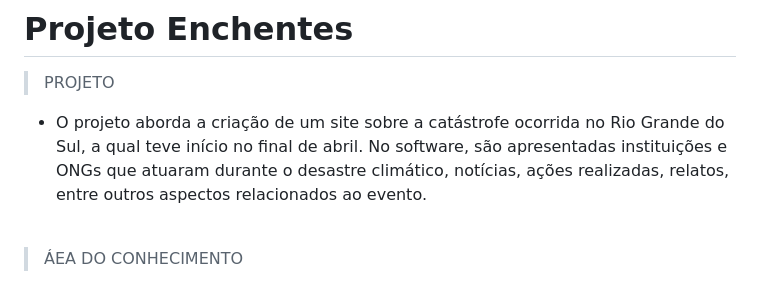
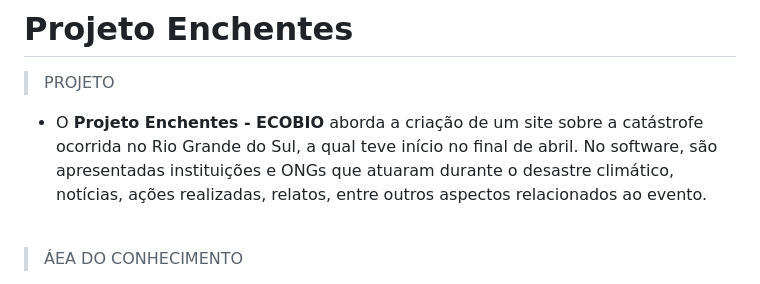
Before and after one commit to soulgabyzs/Projeto_Enchentes, a Markdown page: README.md, the part around the change. Rendered like a GitHub page.

```diff
--- a/README.md
+++ b/README.md
@@ -2,7 +2,7 @@
 
 >PROJETO
 
-+ O projeto aborda a criação de um site sobre a catástrofe ocorrida no Rio Grande do Sul, a qual teve início no final de abril. No software, são apresentadas instituições e ONGs que atuaram durante o desastre climático, notícias, ações realizadas, relatos, entre outros aspectos relacionados ao evento.
++ O **Projeto Enchentes - ECOBIO** aborda a criação de um site sobre a catástrofe ocorrida no Rio Grande do Sul, a qual teve início no final de abril. No software, são apresentadas instituições e ONGs que atuaram durante o desastre climático, notícias, ações realizadas, relatos, entre outros aspectos relacionados ao evento.
 
 <br>
 
```
